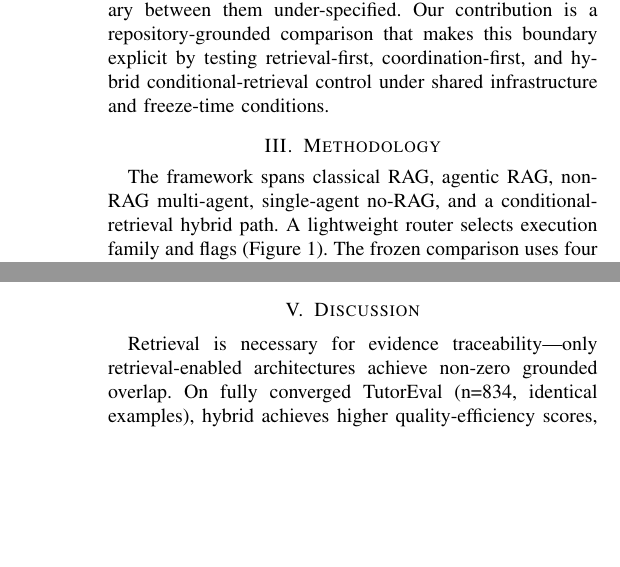
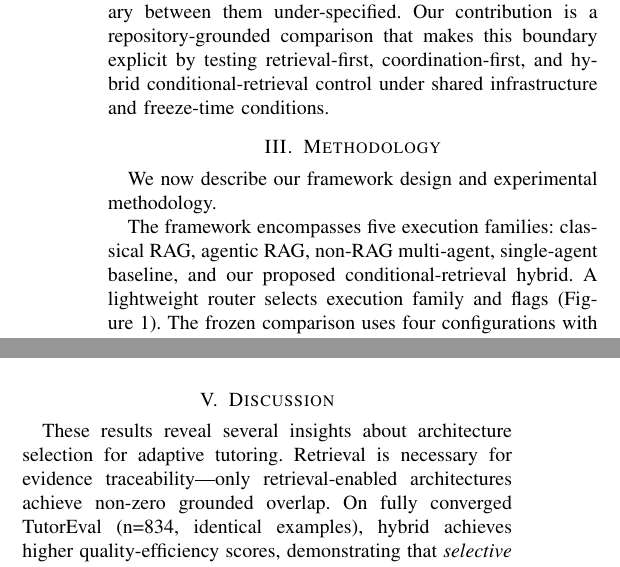
Before and after one commit to CatfishW/MultiAgentOL, a LaTeX paper (main_smc.tex): two parts of the columns of pages 2 and 4 of 6, joined at a grey line, cut so that both start at the same text, the shorter picture padded with empty space. Compiled offline with pdfLaTeX.

Commit message:
Improve readability: add transitions and fix run-on sentences
- Add transition sentence at methodology entry
- Simplify execution families list (line 66)
- Split run-on sentence about grounded overlap (line 100)
- Add transition at discussion entry
- Improve flow between sections

```diff
--- a/main_smc.tex
+++ b/main_smc.tex
@@ -63,7 +63,9 @@ Taken together, prior work gives us strong ingredients---educational benchmarks
 
 \section{Methodology}
 
-The framework spans classical RAG, agentic RAG, non-RAG multi-agent, single-agent no-RAG, and a conditional-retrieval hybrid path. A lightweight router selects execution family and flags (Figure~\ref{fig:exec_families}). The frozen comparison uses four configurations with comparable outputs; \texttt{agentic\_rag} is excluded. The central design is \emph{controlled adaptivity}: use retrieval only when an instance needs external evidence.
+We now describe our framework design and experimental methodology.
+
+The framework encompasses five execution families: classical RAG, agentic RAG, non-RAG multi-agent, single-agent baseline, and our proposed conditional-retrieval hybrid. A lightweight router selects execution family and flags (Figure~\ref{fig:exec_families}). The frozen comparison uses four configurations with comparable outputs; \texttt{agentic\_rag} is excluded. The central design is \emph{controlled adaptivity}: use retrieval only when an instance needs external evidence.
 
 \subsection{Routing and execution families}
 
@@ -178,7 +180,7 @@ The current frozen snapshot evaluates complete architecture configurations rathe
 
 \section{Discussion}
 
-Retrieval is necessary for evidence traceability—only retrieval-enabled architectures achieve non-zero grounded overlap. On fully converged TutorEval (n=834, identical examples), hybrid achieves higher quality-efficiency scores, demonstrating that \emph{selective} evidence grounding outperforms \emph{unconditional} grounding in configurations with specialist preparation. The partial EduBench snapshot cannot support cross-architecture comparisons due to non-overlapping subsets, but within-subset patterns show coordination-heavy paths at comparable rubric coverage (0.9553 vs 0.9541, difference 0.13\%) with lower cost. These results demonstrate that the design question is not ``which family wins?'' but rather ``how should retrieval, planning, diagnosis, and critique be allocated across tutoring regimes?''
+These results reveal several insights about architecture selection for adaptive tutoring. Retrieval is necessary for evidence traceability—only retrieval-enabled architectures achieve non-zero grounded overlap. On fully converged TutorEval (n=834, identical examples), hybrid achieves higher quality-efficiency scores, demonstrating that \emph{selective} evidence grounding outperforms \emph{unconditional} grounding in configurations with specialist preparation. The partial EduBench snapshot cannot support cross-architecture comparisons due to non-overlapping subsets, but within-subset patterns show coordination-heavy paths at comparable rubric coverage (0.9553 vs 0.9541, difference 0.13\%) with lower cost. These results demonstrate that the design question is not ``which family wins?'' but rather ``how should retrieval, planning, diagnosis, and critique be allocated across tutoring regimes?''
 
 \section{Limitations}
 TutorEval is fully converged, but EduBench remains a partial snapshot (13.3\% coverage) with architecture-specific subsets precluding direct comparison. Architectures processed non-overlapping EduBench subsets, making cross-architecture quality comparisons invalid for that benchmark. Some metrics have profile-specific semantics: Exact Match, Token-F1, and choice accuracy are structurally zero in this EduBench profile.
```
Also changed, not shown: main_smc.tex (2 more changed lines).
